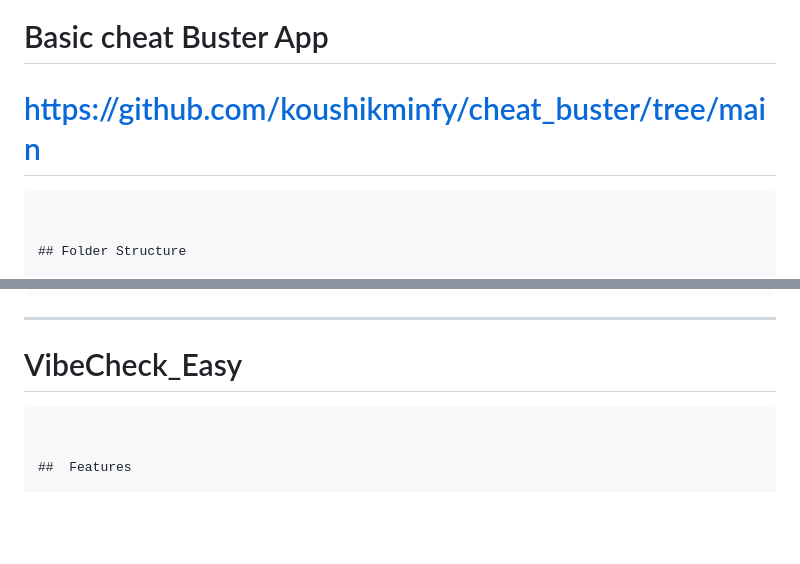
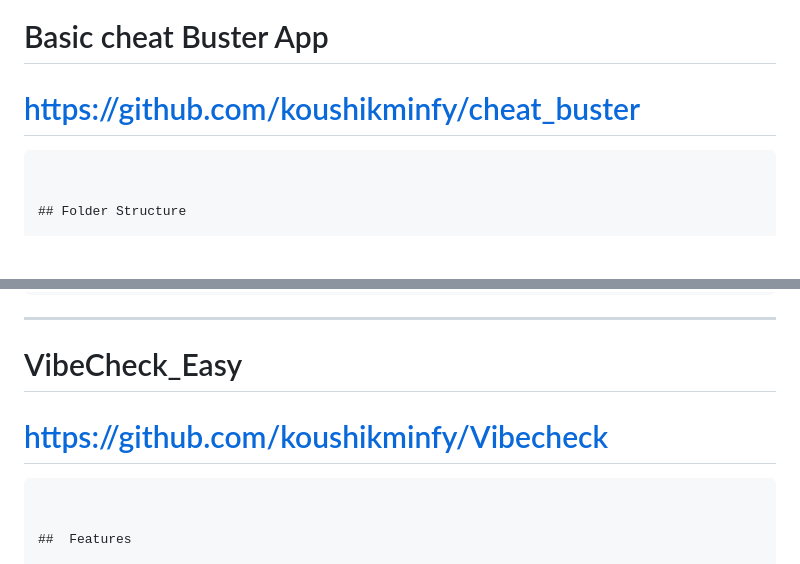
Before and after one commit to koushikminfy/week_2_vibecheck_and_cheatbuster, a Markdown page: readme.md, 2 parts joined by grey strips. Rendered like a GitHub page; blank space fills up the shorter version.

````diff
--- a/readme.md
+++ b/readme.md
@@ -1,5 +1,5 @@
 # Basic cheat Buster App
-# https://github.com/koushikminfy/cheat_buster/tree/main
+# https://github.com/koushikminfy/cheat_buster
 ```markdown
 
 
@@ -181,6 +181,7 @@ GET /api/users/search?name=John
 ---
 
 #  VibeCheck_Easy
+# https://github.com/koushikminfy/Vibecheck
 ```markdown
 
 
````
